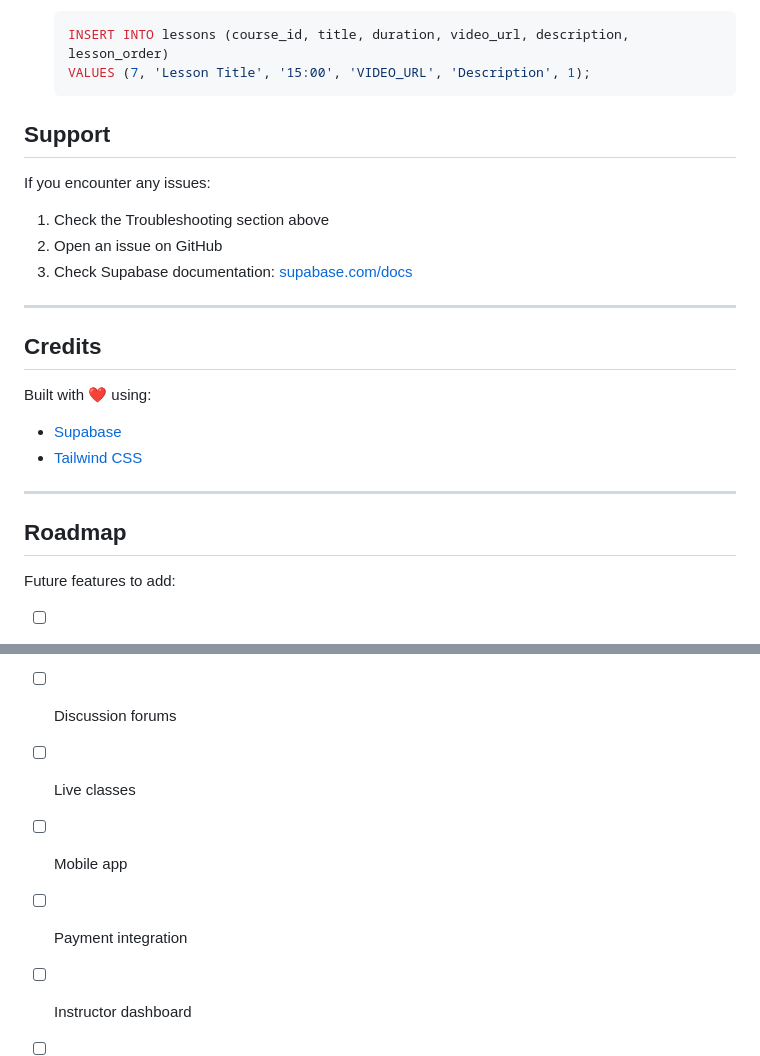
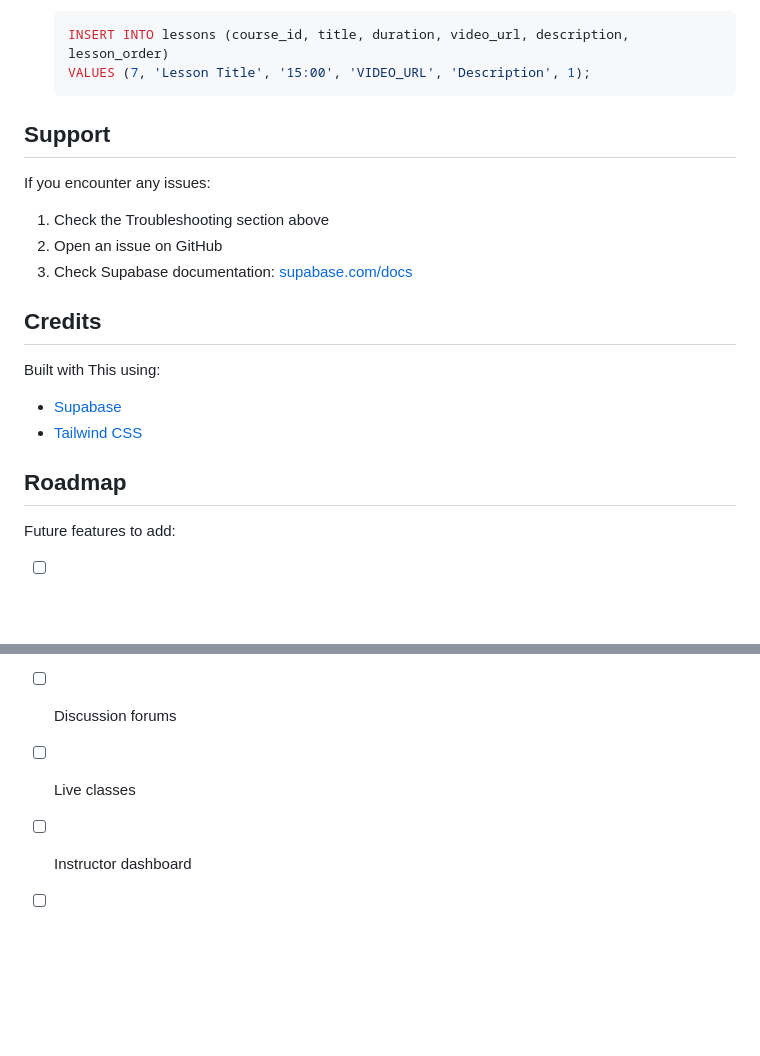
Before and after one commit to Rwigenzadavy/techlearnhub, a Markdown page: README.md, 2 parts joined by grey strips. Rendered like a GitHub page; blank space fills up the shorter version.

````diff
--- a/README.md
+++ b/README.md
@@ -242,7 +240,6 @@ To add more courses and lessons:
    VALUES (7, 'Lesson Title', '15:00', 'VIDEO_URL', 'Description', 1);
    ```
 
-
 ## Support
 
 If you encounter any issues:
@@ -251,26 +248,21 @@ If you encounter any issues:
 2. Open an issue on GitHub
 3. Check Supabase documentation: [supabase.com/docs](https://supabase.com/docs)
 
----
 
 ## Credits
 
-Built with ❤️ using:
+Built with This using:
 - [Supabase](https://supabase.com)
 - [Tailwind CSS](https://tailwindcss.com)
 
----
 
 ## Roadmap
-
 Future features to add:
 - [ ] User profile editing
 - [ ] Course categories
 - [ ] Search functionality enhancement
 - [ ] Discussion forums
 - [ ] Live classes
-- [ ] Mobile app
-- [ ] Payment integration
 - [ ] Instructor dashboard
 - [ ] Course creation interface
 - [ ] Advanced analytics
````
Also changed, not shown: other parts of README.md (+0 -2 lines).
